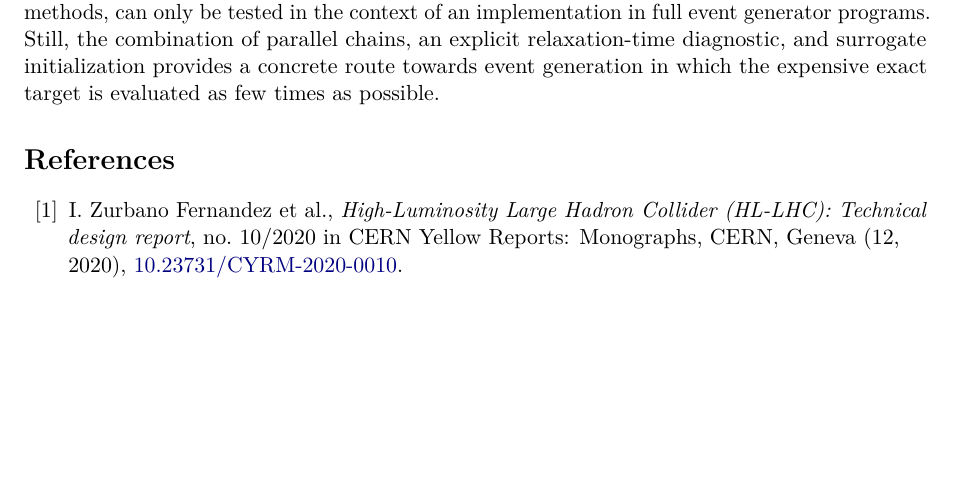
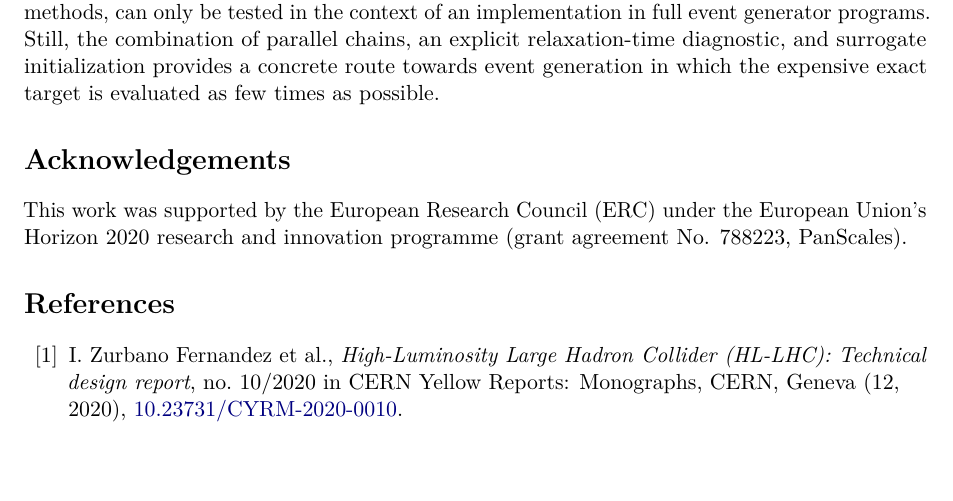
Before and after one commit to rbvh/ula_stein_evt_gen, a LaTeX paper (paper/ula_stein_evt_gen.tex): part of page 8 of 13, cut so that both start at the same text, the shorter picture padded with empty space. The pictures show the PDF file paper/ula_stein_evt_gen.pdf that the author committed with the source.

Commit message:
Acknowledgements

```diff
--- a/paper/ula_stein_evt_gen.tex
+++ b/paper/ula_stein_evt_gen.tex
@@ -347,6 +347,9 @@ The present study considers a fixed partonic channel, tree-level matrix elements
 The observed scaling, and more generally any comparison with current methods, can only be tested in the context of an implementation in full event generator programs.
 Still, the combination of parallel chains, an explicit relaxation-time diagnostic, and surrogate initialization provides a concrete route towards event generation in which the expensive exact target is evaluated as few times as possible.
 
+\section*{Acknowledgements}
+This work was supported by the European Research Council (ERC) under the European Union’s Horizon 2020 research and innovation programme (grant agreement No. 788223, PanScales).
+
 \bibliographystyle{JHEP}
 \bibliography{refs}
 
```
Also changed, not shown: paper/ula_stein_evt_gen.pdf.
